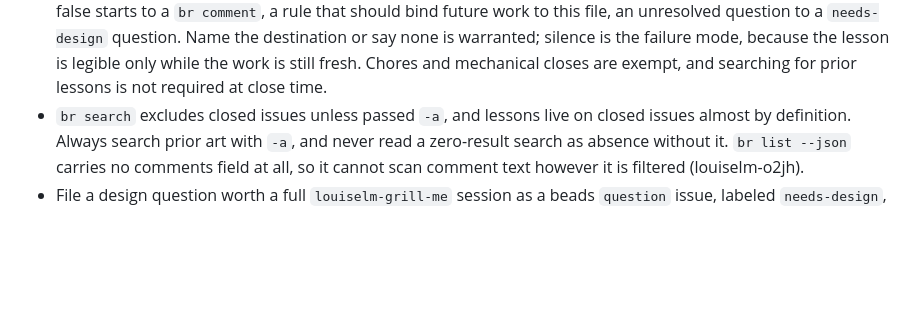
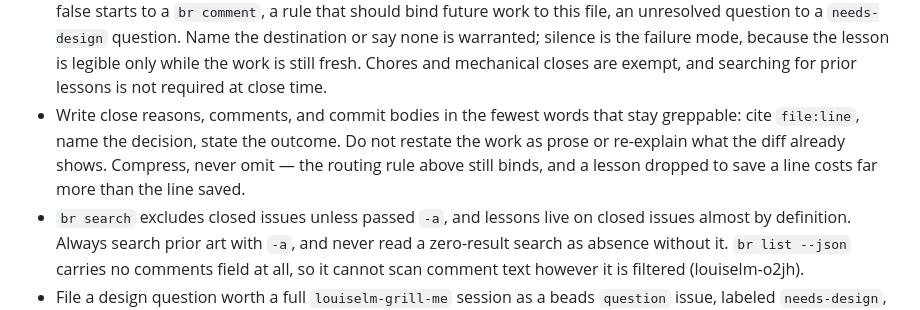
Before and after one commit to euri10/louiselm, a Markdown page: AGENTS.md, the part around the change. Rendered like a GitHub page; blank space fills up the shorter version.

Commit message:
docs(agents): require terse beads and commit prose
Records evidence in the fewest greppable words; compress, never omit.

Co-Authored-By: Claude Opus 5 <noreply@anthropic.com>

```diff
--- a/AGENTS.md
+++ b/AGENTS.md
@@ -93,6 +93,11 @@ Do not claim, implement, or commit work unless asked to proceed.
   silence is the failure mode, because the lesson is legible only while the
   work is still fresh. Chores and mechanical closes are exempt, and searching
   for prior lessons is not required at close time.
+- Write close reasons, comments, and commit bodies in the fewest words that stay
+  greppable: cite `file:line`, name the decision, state the outcome. Do not
+  restate the work as prose or re-explain what the diff already shows. Compress,
+  never omit — the routing rule above still binds, and a lesson dropped to save
+  a line costs far more than the line saved.
 - `br search` excludes closed issues unless passed `-a`, and lessons live on
   closed issues almost by definition. Always search prior art with `-a`, and
   never read a zero-result search as absence without it. `br list --json`
```
